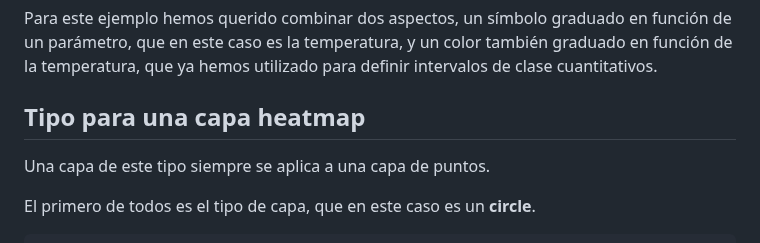
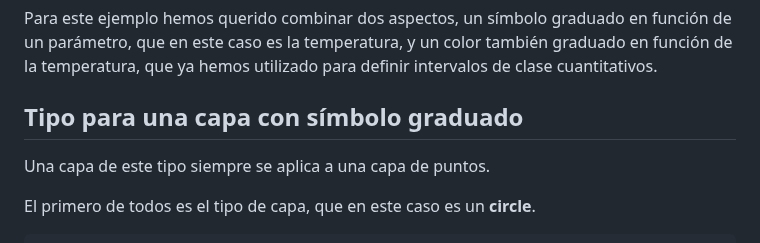
Before and after one commit to josemamira/curso_maplibre, a Markdown page: src/15.md, the part around the change. Rendered like a GitHub page.

```diff
--- a/src/15.md
+++ b/src/15.md
@@ -9,7 +9,7 @@ Los mapas con símbolos graduados son muy comunes en los mapas, y ayudan a enten
 
 Para este ejemplo hemos querido combinar dos aspectos, un símbolo graduado en función de un parámetro, que en este caso es la temperatura, y un color también graduado en función de la temperatura, que ya hemos utilizado para definir intervalos de clase cuantitativos.
 
-## Tipo para una capa heatmap
+## Tipo para una capa con símbolo graduado
 
 Una capa de este tipo siempre se aplica a una capa de puntos.
 
```
